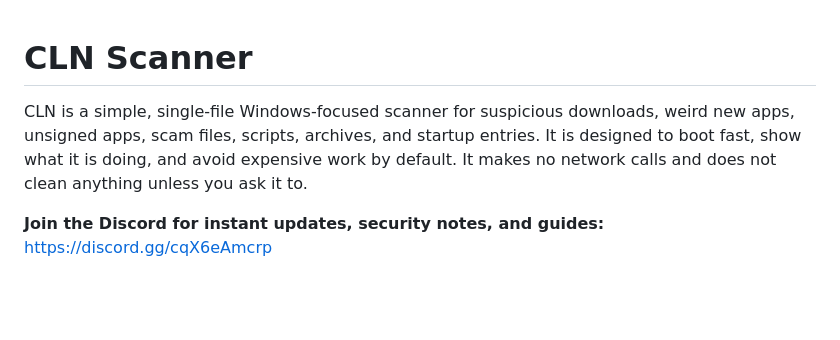
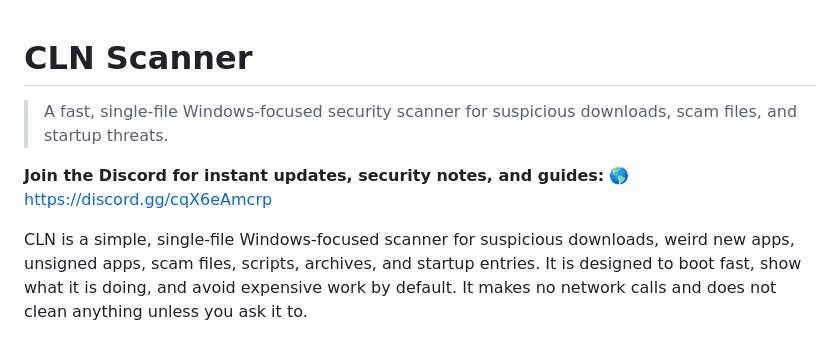
Before and after one commit to 44tl/Cln, a Markdown page: README.md, the part around the change. GitHub-like rendering; blank space fills up the shorter version.

```diff
--- a/README.md
+++ b/README.md
@@ -1,8 +1,10 @@
 # CLN Scanner
 
+> A fast, single-file Windows-focused security scanner for suspicious downloads, scam files, and startup threats.
+
+**Join the Discord for instant updates, security notes, and guides:** [:earth_americas: https://discord.gg/cqX6eAmcrp](https://discord.gg/cqX6eAmcrp)
+
 CLN is a simple, single-file Windows-focused scanner for suspicious downloads, weird new apps, unsigned apps, scam files, scripts, archives, and startup entries. It is designed to boot fast, show what it is doing, and avoid expensive work by default. It makes no network calls and does not clean anything unless you ask it to.
-
-**Join the Discord for instant updates, security notes, and guides:** https://discord.gg/cqX6eAmcrp
 
 [![CLN Scanner Demo](demo.gif)](demo.mp4)
 
```
